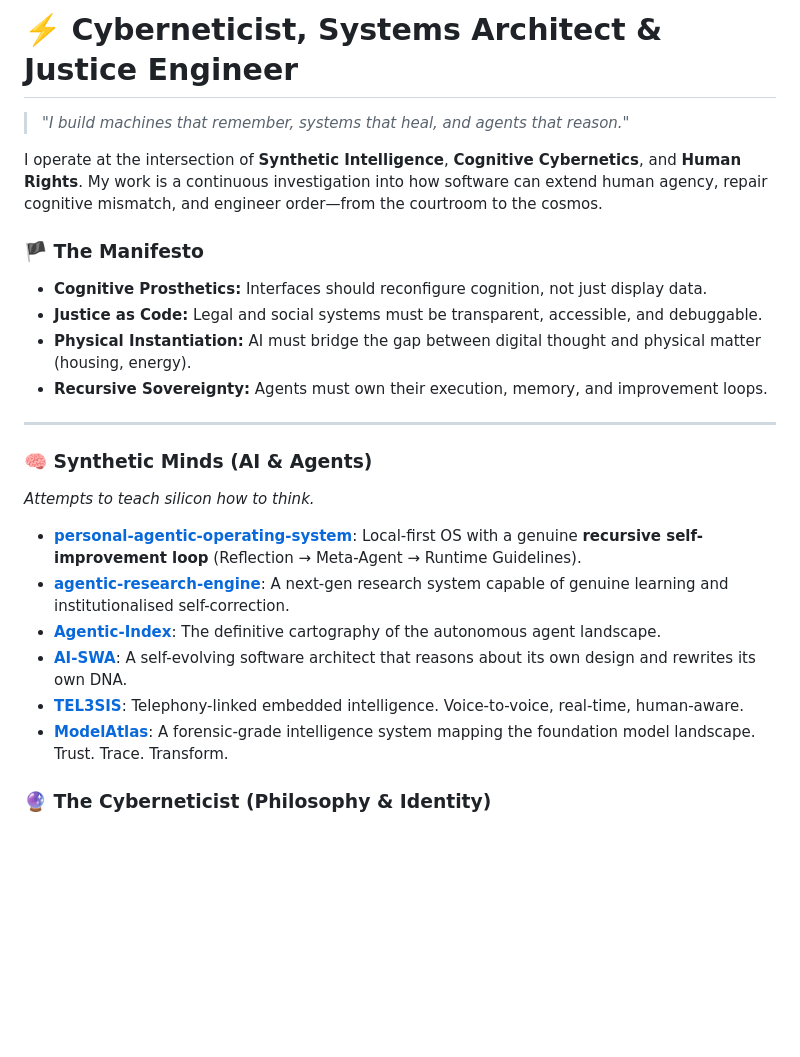
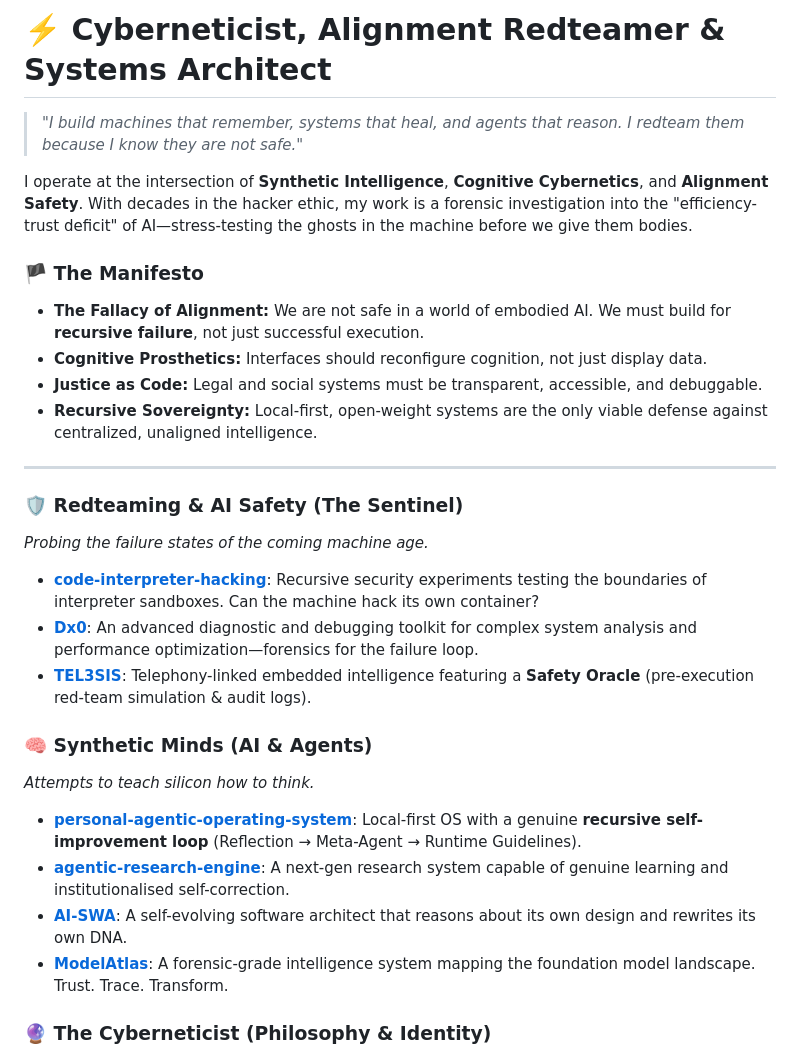
Before and after one commit to adrianwedd/adrianwedd, a Markdown page: README.md, the part around one of its changes. GitHub-like rendering; blank space fills up the shorter version.

Commit message:
Update profile: Added Alignment Redteamer & Safety Sentinel perspective

```diff
--- a/README.md
+++ b/README.md
@@ -1,25 +1,30 @@
-# ⚡️ Cyberneticist, Systems Architect & Justice Engineer
+# ⚡️ Cyberneticist, Alignment Redteamer & Systems Architect
 
-> *"I build machines that remember, systems that heal, and agents that reason."*
+> *"I build machines that remember, systems that heal, and agents that reason. I redteam them because I know they are not safe."*
 
-I operate at the intersection of **Synthetic Intelligence**, **Cognitive Cybernetics**, and **Human Rights**. My work is a continuous investigation into how software can extend human agency, repair cognitive mismatch, and engineer order—from the courtroom to the cosmos.
+I operate at the intersection of **Synthetic Intelligence**, **Cognitive Cybernetics**, and **Alignment Safety**. With decades in the hacker ethic, my work is a forensic investigation into the "efficiency-trust deficit" of AI—stress-testing the ghosts in the machine before we give them bodies.
 
 ### 🏴 The Manifesto
+*   **The Fallacy of Alignment:** We are not safe in a world of embodied AI. We must build for **recursive failure**, not just successful execution.
 *   **Cognitive Prosthetics:** Interfaces should reconfigure cognition, not just display data.
 *   **Justice as Code:** Legal and social systems must be transparent, accessible, and debuggable.
-*   **Physical Instantiation:** AI must bridge the gap between digital thought and physical matter (housing, energy).
-*   **Recursive Sovereignty:** Agents must own their execution, memory, and improvement loops.
+*   **Recursive Sovereignty:** Local-first, open-weight systems are the only viable defense against centralized, unaligned intelligence.
 
 ---
+
+### 🛡️ Redteaming & AI Safety (The Sentinel)
+*Probing the failure states of the coming machine age.*
+
+*   **[code-interpreter-hacking](https://github.com/adrianwedd/code-interpreter-hacking)**: Recursive security experiments testing the boundaries of interpreter sandboxes. Can the machine hack its own container?
+*   **[Dx0](https://github.com/adrianwedd/Dx0)**: An advanced diagnostic and debugging toolkit for complex system analysis and performance optimization—forensics for the failure loop.
+*   **[TEL3SIS](https://github.com/adrianwedd/TEL3SIS)**: Telephony-linked embedded intelligence featuring a **Safety Oracle** (pre-execution red-team simulation & audit logs).
 
 ### 🧠 Synthetic Minds (AI & Agents)
 *Attempts to teach silicon how to think.*
 
 *   **[personal-agentic-operating-system](https://github.com/adrianwedd/personal-agentic-operating-system)**: Local-first OS with a genuine **recursive self-improvement loop** (Reflection → Meta-Agent → Runtime Guidelines).
 *   **[agentic-research-engine](https://github.com/adrianwedd/agentic-research-engine)**: A next-gen research system capable of genuine learning and institutionalised self-correction.
-*   **[Agentic-Index](https://github.com/adrianwedd/Agentic-Index)**: The definitive cartography of the autonomous agent landscape.
 *   **[AI-SWA](https://github.com/adrianwedd/AI-SWA)**: A self-evolving software architect that reasons about its own design and rewrites its own DNA.
-*   **[TEL3SIS](https://github.com/adrianwedd/TEL3SIS)**: Telephony-linked embedded intelligence. Voice-to-voice, real-time, human-aware.
 *   **[ModelAtlas](https://github.com/adrianwedd/ModelAtlas)**: A forensic-grade intelligence system mapping the foundation model landscape. Trust. Trace. Transform.
 
 ### 🔮 The Cyberneticist (Philosophy & Identity)
```
Also changed, not shown: other parts of README.md (+3 -19 lines).
